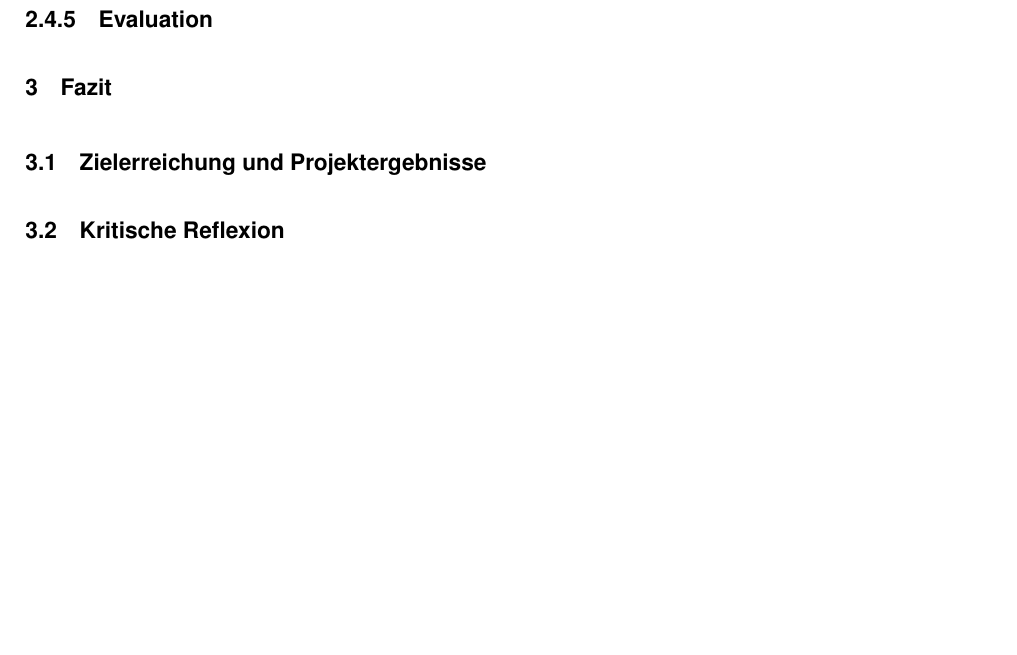
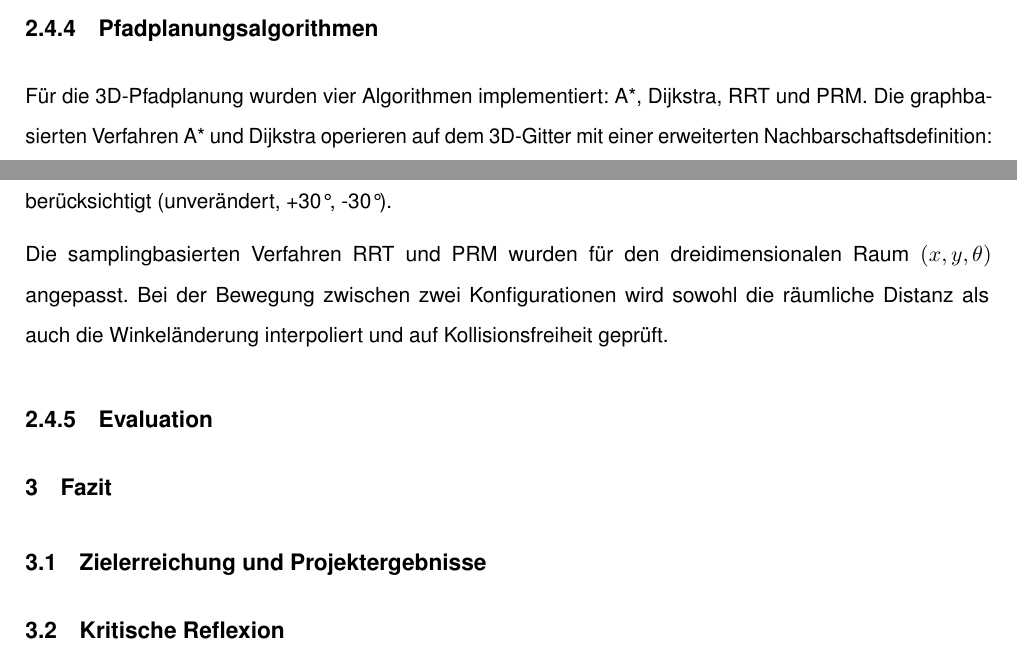
Before and after one commit to svenb23/mobile-robotik-pfadplanung, a LaTeX document (reports/report.tex): part of page 12 of 16 before the commit and two parts of pages 11 and 12 of 16 after it, the two joined at a grey line, cut at the place of the change, the shorter picture padded with empty space. Compiled offline with pdfLaTeX.

Commit message:
Add 3D path planning algorithms section

```diff
--- a/reports/report.tex
+++ b/reports/report.tex
@@ -336,6 +336,17 @@ Orientierungen evaluiert werden müssen. Das Ergebnis ist ein dreidimensionales
 boolesches Array, das die Befahrbarkeit jeder Konfiguration angibt.
 
 \subsubsection{Pfadplanungsalgorithmen}
+Für die 3D-Pfadplanung wurden vier Algorithmen implementiert: A*, Dijkstra, \ac{RRT}
+und \ac{PRM}. Die graphbasierten Verfahren A* und Dijkstra operieren auf dem 3D-Gitter
+mit einer erweiterten Nachbarschaftsdefinition: Neben der 8-Nachbarschaft in der
+xy-Ebene werden für jede Position drei Optionen für die Orientierung berücksichtigt
+(unverändert, +30°, -30°).
+
+Die samplingbasierten Verfahren \ac{RRT} und \ac{PRM} wurden für den dreidimensionalen
+Raum $(x, y, \theta)$ angepasst. Bei der Bewegung zwischen zwei Konfigurationen wird
+sowohl die räumliche Distanz als auch die Winkeländerung interpoliert und auf
+Kollisionsfreiheit geprüft.
+
 \subsubsection{Evaluation}
 
 
```
Also changed, not shown: reports/report.pdf.
